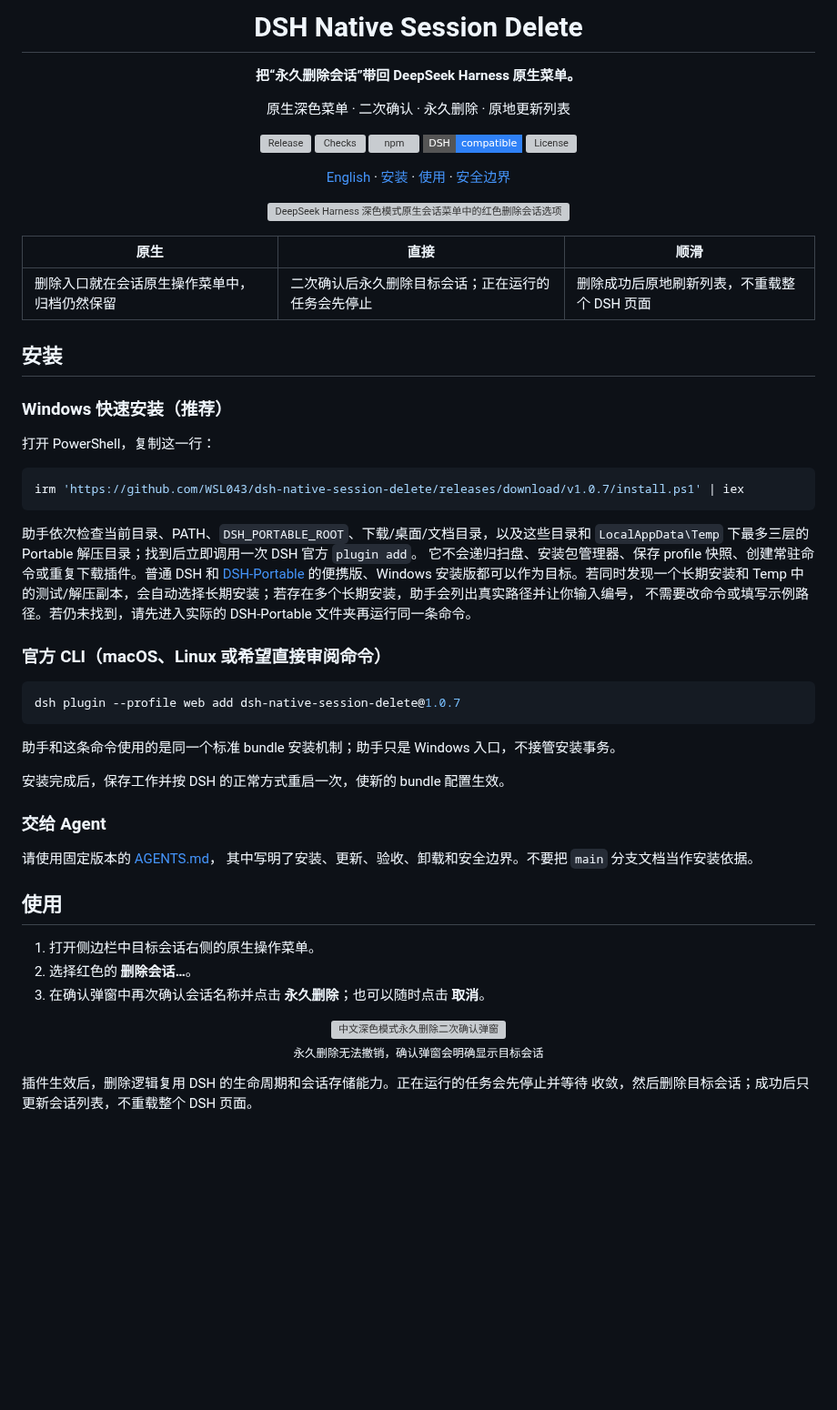
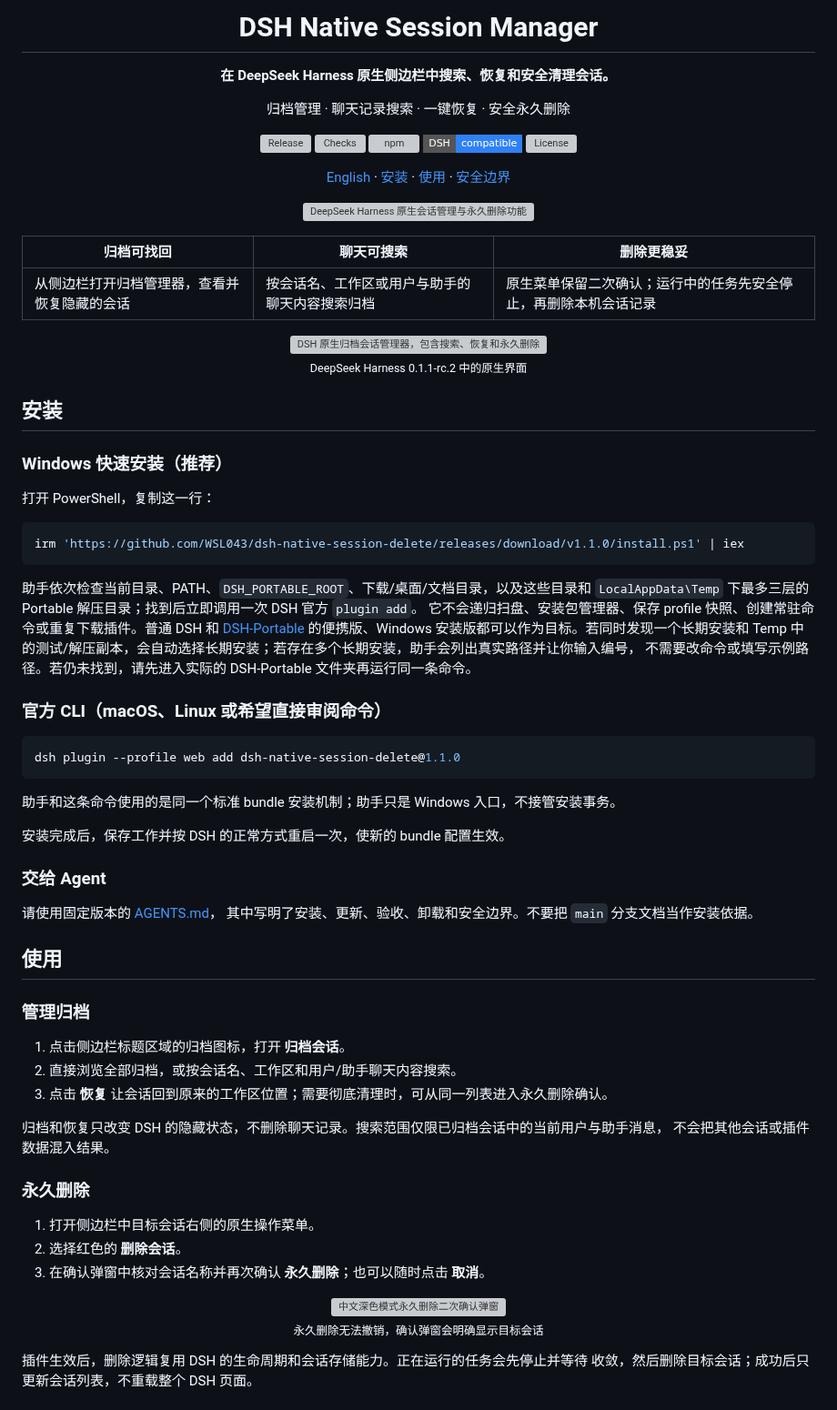
Before and after one commit to WSL043/dsh-chat-manager, a Markdown page: README.md, the part around one of its changes. Shown at 91% size. Drawn GitHub-style; badges without logos; blank space fills up the shorter version; grey boxes are pictures that could not be loaded.

````diff
--- a/README.md
+++ b/README.md
@@ -1,10 +1,10 @@
 <div align="center">
 
-# DSH Native Session Delete
+# DSH Native Session Manager
 
-**把“永久删除会话”带回 DeepSeek Harness 原生菜单。**
+**在 DeepSeek Harness 原生侧边栏中搜索、恢复和安全清理会话。**
 
-原生深色菜单 · 二次确认 · 永久删除 · 原地更新列表
+归档管理 · 聊天记录搜索 · 一键恢复 · 安全永久删除
 
 [![Release](https://img.shields.io/github/v/release/WSL043/dsh-native-session-delete?display_name=tag&style=flat-square)](https://github.com/WSL043/dsh-native-session-delete/releases/latest)
 [![Checks](https://img.shields.io/github/actions/workflow/status/WSL043/dsh-native-session-delete/ci.yml?branch=main&label=checks&style=flat-square)](https://github.com/WSL043/dsh-native-session-delete/actions/workflows/ci.yml)
@@ -17,12 +17,17 @@
 </div>
 
 <p align="center">
-  <img src="https://raw.githubusercontent.com/WSL043/dsh-native-session-delete/v1.0.7/docs/assets/hero.png" alt="DeepSeek Harness 深色模式原生会话菜单中的红色删除会话选项">
+  <img src="https://raw.githubusercontent.com/WSL043/dsh-native-session-delete/v1.1.0/docs/assets/hero.png" alt="DeepSeek Harness 原生会话管理与永久删除功能">
 </p>
 
-| 原生 | 直接 | 顺滑 |
+| 归档可找回 | 聊天可搜索 | 删除更稳妥 |
 | --- | --- | --- |
-| 删除入口就在会话原生操作菜单中，归档仍然保留 | 二次确认后永久删除目标会话；正在运行的任务会先停止 | 删除成功后原地刷新列表，不重载整个 DSH 页面 |
+| 从侧边栏打开归档管理器，查看并恢复隐藏的会话 | 按会话名、工作区或用户与助手的聊天内容搜索归档 | 原生菜单保留二次确认；运行中的任务先安全停止，再删除本机会话记录 |
+
+<p align="center">
+  <img src="https://raw.githubusercontent.com/WSL043/dsh-native-session-delete/v1.1.0/docs/assets/archive-manager.png" width="382" alt="DSH 原生归档会话管理器，包含搜索、恢复和永久删除">
+  <br><sub>DeepSeek Harness 0.1.1-rc.2 中的原生界面</sub>
+</p>
 
 ## 安装
 
@@ -31,7 +36,7 @@
 打开 PowerShell，复制这一行：
 
 ```powershell
-irm 'https://github.com/WSL043/dsh-native-session-delete/releases/download/v1.0.7/install.ps1' | iex
+irm 'https://github.com/WSL043/dsh-native-session-delete/releases/download/v1.1.0/install.ps1' | iex
 ```
 
 助手依次检查当前目录、PATH、`DSH_PORTABLE_ROOT`、下载/桌面/文档目录，以及这些目录和
@@ -44,7 +49,7 @@ irm 'https://github.com/WSL043/dsh-native-session-delete/releases/download/v1.0.
 ### 官方 CLI（macOS、Linux 或希望直接审阅命令）
 
 ```sh
-dsh plugin --profile web add dsh-native-session-delete@1.0.7
+dsh plugin --profile web add dsh-native-session-delete@1.1.0
 ```
 
 助手和这条命令使用的是同一个标准 bundle 安装机制；助手只是 Windows 入口，不接管安装事务。
@@ -58,8 +63,19 @@ dsh plugin --profile web add dsh-native-session-delete@1.0.7
 
 ## 使用
 
+### 管理归档
+
+1. 点击侧边栏标题区域的归档图标，打开 **归档会话**。
+2. 直接浏览全部归档，或按会话名、工作区和用户/助手聊天内容搜索。
+3. 点击 **恢复** 让会话回到原来的工作区位置；需要彻底清理时，可从同一列表进入永久删除确认。
+
+归档和恢复只改变 DSH 的隐藏状态，不删除聊天记录。搜索范围仅限已归档会话中的当前用户与助手消息，
+不会把其他会话或插件数据混入结果。
+
+### 永久删除
+
 1. 打开侧边栏中目标会话右侧的原生操作菜单。
-2. 选择红色的 **删除会话…**。
-3. 在确认弹窗中再次确认会话名称并点击 **永久删除**；也可以随时点击 **取消**。
+2. 选择红色的 **删除会话**。
+3. 在确认弹窗中核对会话名称并再次确认 **永久删除**；也可以随时点击 **取消**。
 
 <p align="center">
````
Also changed, not shown: other parts of README.md (+6 -5 lines), AGENTS.md (+17 -12 lines), README.en.md (+33 -15 lines), docs/assets/archive-manager.en.png (added), docs/assets/archive-manager.png (added), 12 other files.
